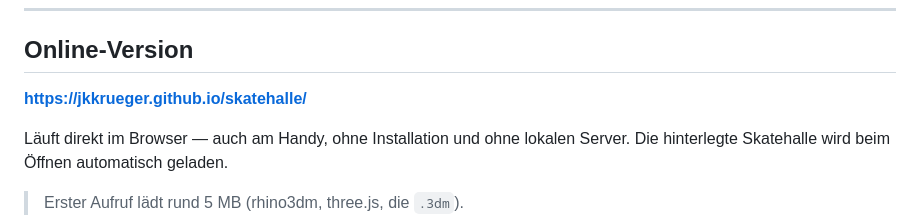
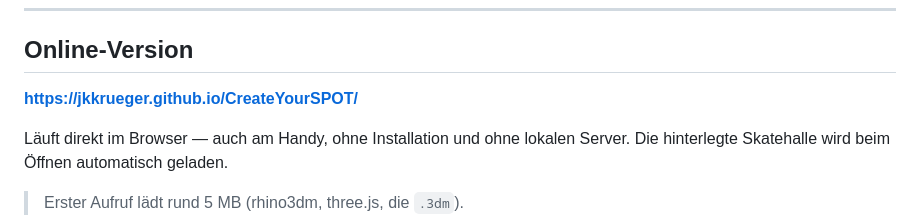
Before and after one commit to jkkrueger/CreateYourSPOT, a Markdown page: README_Besucherversion.md, the part around the change. Rendered like a GitHub page.

Commit message:
Pages-URL auf neuen Repo-Namen CreateYourSPOT umgestellt
Co-Authored-By: Claude Opus 5 <noreply@anthropic.com>

```diff
--- a/README_Besucherversion.md
+++ b/README_Besucherversion.md
@@ -8,7 +8,7 @@ Ausführliche Bedienung: `Tutorial_Skatepark_Planer.txt`.
 
 ## Online-Version
 
-**https://jkkrueger.github.io/skatehalle/**
+**https://jkkrueger.github.io/CreateYourSPOT/**
 
 Läuft direkt im Browser — auch am Handy, ohne Installation und ohne lokalen
 Server. Die hinterlegte Skatehalle wird beim Öffnen automatisch geladen.
```
